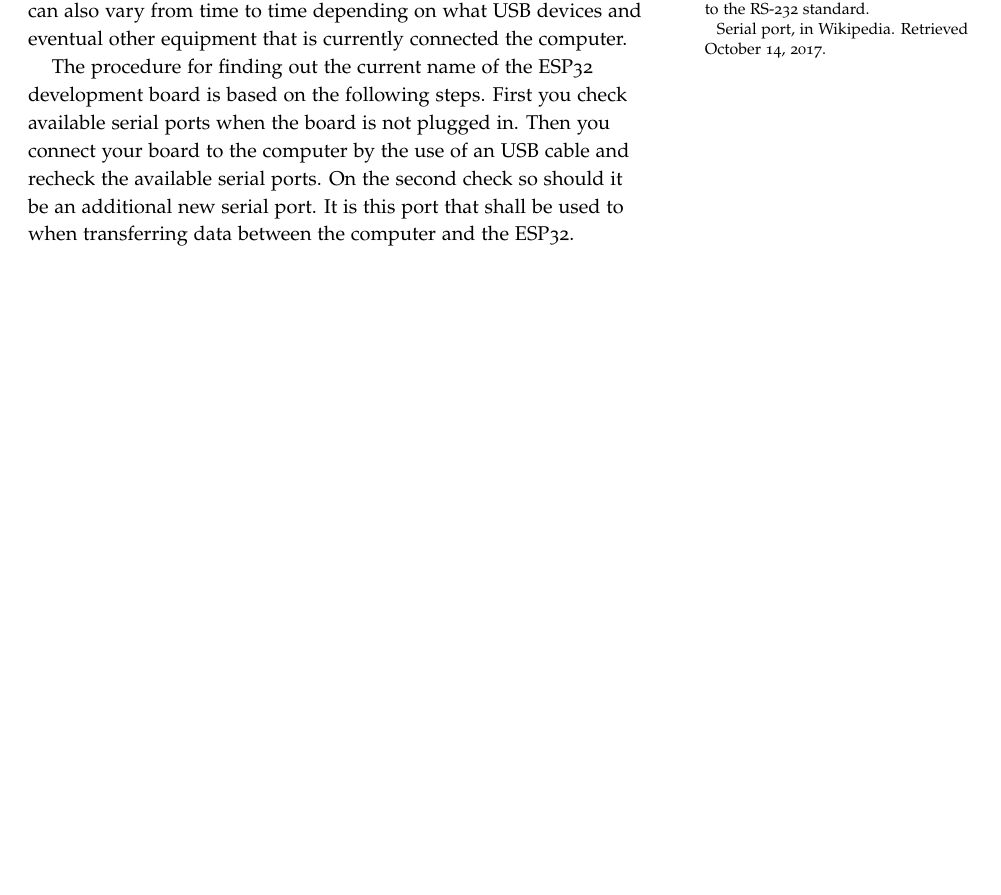
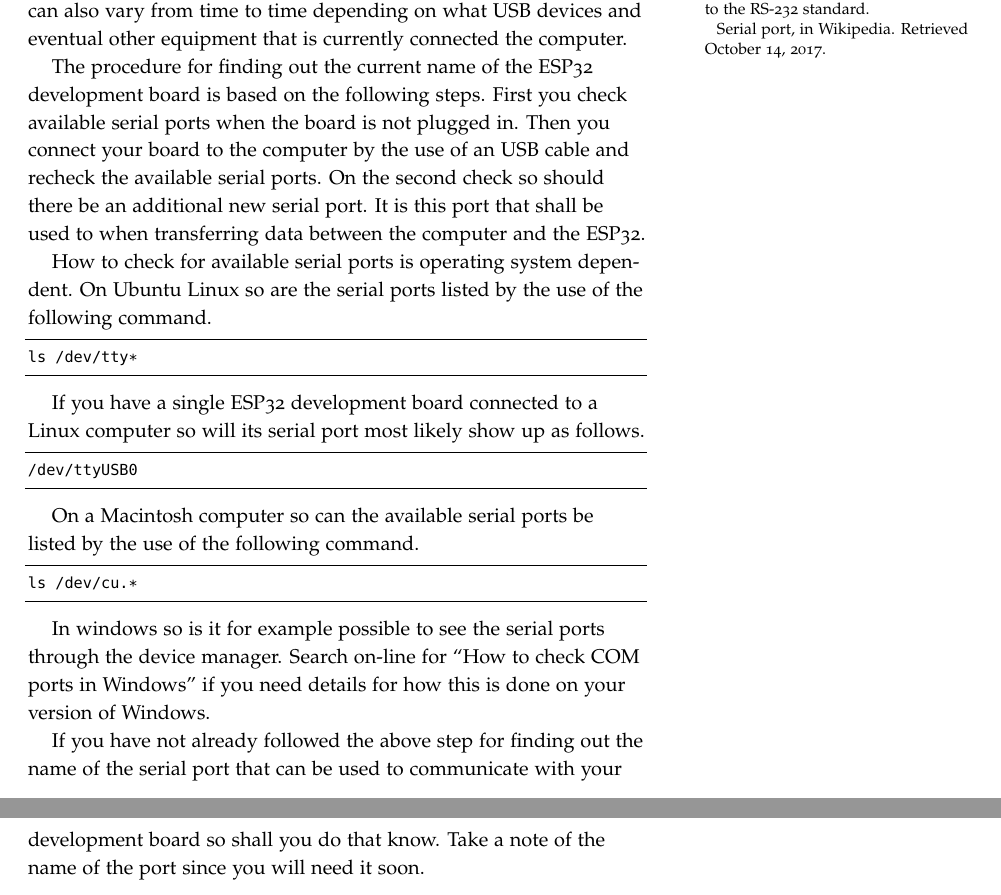
Before and after one commit to HenrikSamuelsson/delveintoesp32, a LaTeX book (latex/delveintoesp32.tex): part of page 10 of 13 before the commit and two parts of pages 10 and 11 of 15 after it, the two joined at a grey line, cut so that both start at the same text, the shorter picture padded with empty space. Compiled offline with pdfLaTeX.

Commit message:
Add more information on how to see serial ports.

```diff
--- a/latex/delveintoesp32.tex
+++ b/latex/delveintoesp32.tex
@@ -271,7 +271,29 @@ The ESP development board will when connected to a your development computer sho
 
 We will need to know the name of the serial port. The name will be different depending on type of operating system used. The name can also vary from time to time depending on what USB devices and eventual other equipment that is currently connected the computer.
 
-The procedure for finding out the current name of the ESP32 development board is based on the following steps. First you check available serial ports when the board is not plugged in. Then you connect your board to the computer by the use of an USB cable and recheck the available serial ports. On the second check so should it be an additional new serial port. It is this port that shall be used to when transferring data between the computer and the ESP32.
+The procedure for finding out the current name of the ESP32 development board is based on the following steps. First you check available serial ports when the board is not plugged in. Then you connect your board to the computer by the use of an USB cable and recheck the available serial ports. On the second check so should there be an additional new serial port. It is this port that shall be used to when transferring data between the computer and the ESP32.
+
+How to check for available serial ports is operating system dependent. On Ubuntu Linux so are the serial ports listed by the use of the following command.
+
+\begin{lstlisting}
+ls /dev/tty*
+\end{lstlisting}
+
+If you have a single ESP32 development board connected to a Linux computer so will its serial port most likely show up as follows.
+
+\begin{lstlisting}
+/dev/ttyUSB0
+\end{lstlisting}
+
+On a Macintosh computer so can the available serial ports be listed by the use of the following command.
+
+\begin{lstlisting}
+ls /dev/cu.*
+\end{lstlisting}
+
+In windows so is it for example possible to see the serial ports through the device manager. Search on-line for \textquote{How to check COM ports in Windows} if you need details for how this is done on your version of Windows.
+
+If you have not already followed the above step for finding out the name of the serial port that can be used to communicate with your development board so shall you do that know. Take a note of the name of the port since you will need it soon.
 
 \chapter{Setting up Eclipse}
 
```
